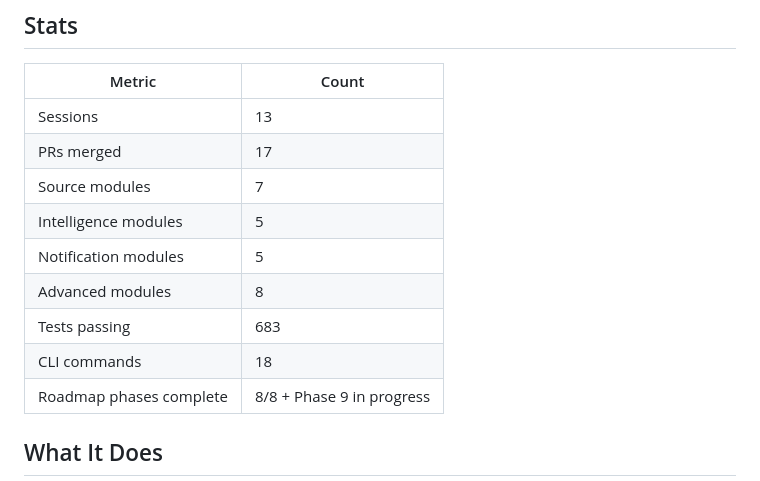
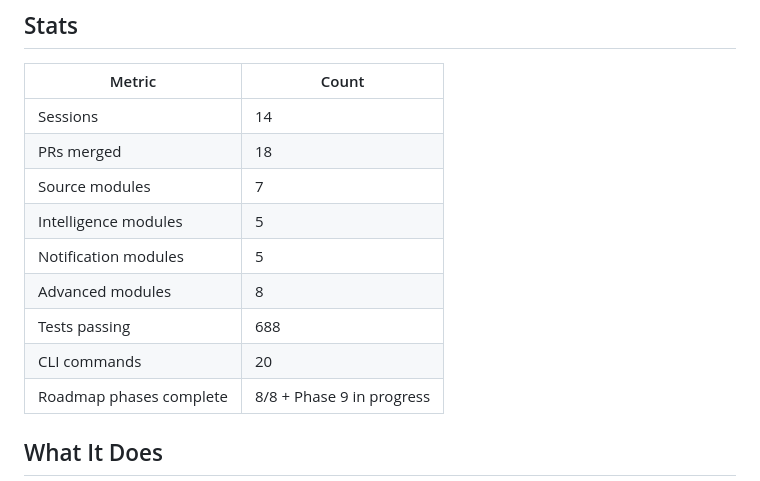
Before and after one commit to gunnargray-dev/beacon, a Markdown page: README.md, the part around one of its changes. Rendered like a GitHub page.

```diff
--- a/README.md
+++ b/README.md
@@ -10,14 +10,14 @@
 
 | Metric | Count |
 |--------|-------|
-| Sessions | 13 |
-| PRs merged | 17 |
+| Sessions | 14 |
+| PRs merged | 18 |
 | Source modules | 7 |
 | Intelligence modules | 5 |
 | Notification modules | 5 |
 | Advanced modules | 8 |
-| Tests passing | 683 |
-| CLI commands | 18 |
+| Tests passing | 688 |
+| CLI commands | 20 |
 | Roadmap phases complete | 8/8 + Phase 9 in progress |
 
 ## What It Does
```
Also changed, not shown: other parts of README.md (+53 -14 lines).
